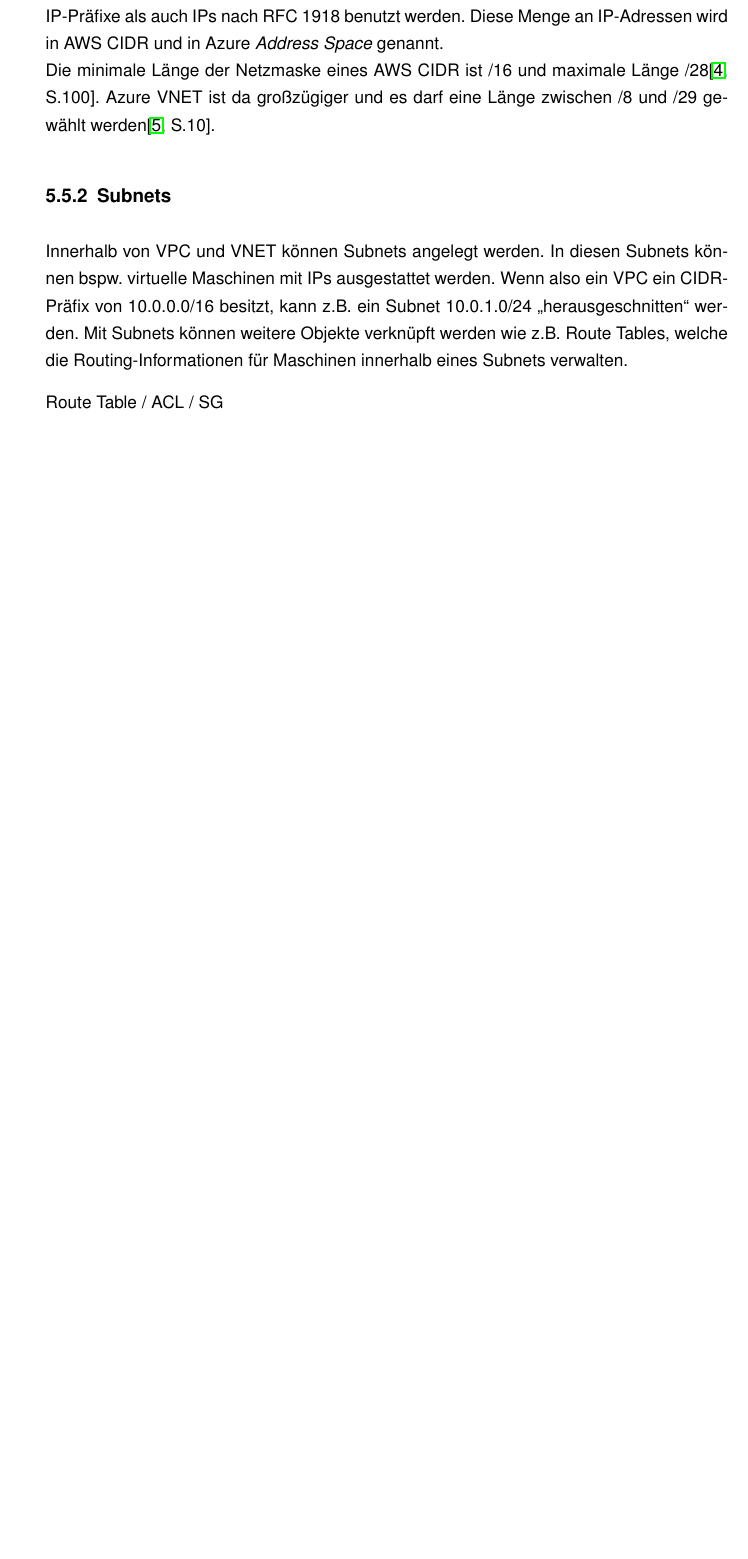
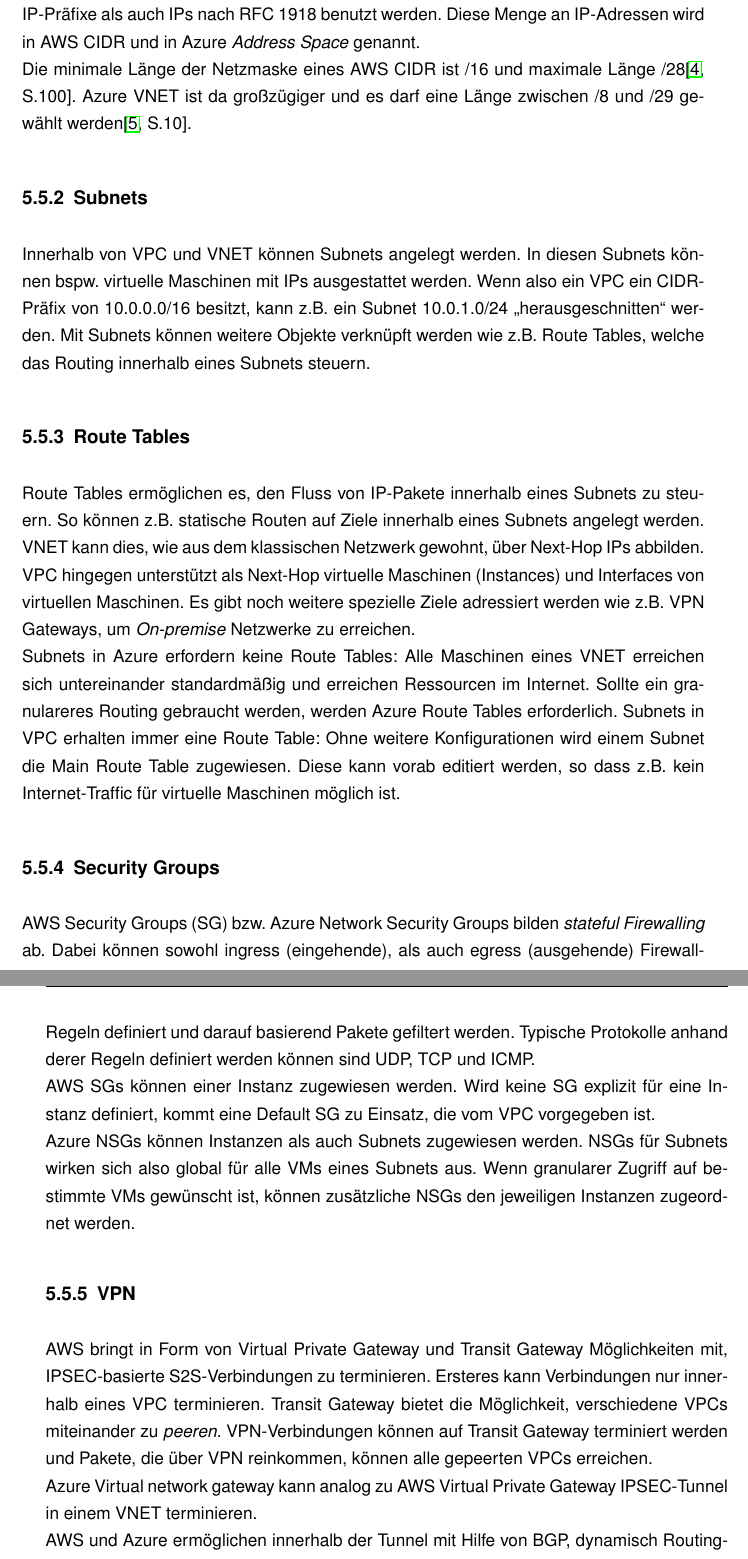
Before and after one commit to justme-justus/Bachelorarbeit_Justus_Mungard, a LaTeX thesis (main.tex, which reads Chapters/02_Technische_Grundlagen/chapter.tex): part of page 80 of 125 before the commit and two parts of pages 82 and 83 of 128 after it, the two joined at a grey line, cut so that both start at the same text, the shorter picture padded with empty space. Compiled offline with pdfLaTeX.

Commit message:
Updates from Overleaf

```diff
--- a/Chapters/02_Technische_Grundlagen/chapter.tex
+++ b/Chapters/02_Technische_Grundlagen/chapter.tex
@@ -268,9 +268,21 @@
 AWS Virtual Private Cloud (VPC) und Azure Virtual Network (VNET) bilden private Netzwerke innerhalb eines Cloud-Mandanten ab. Die hier hinterlegten Präfixe bilden eine Menge an möglichen IP-Adressen innerhalb von VPC und VNET ab. Es können sowohl Public IP-Präfixe als auch IPs nach RFC 1918 benutzt werden. Diese Menge an IP-Adressen wird in AWS {CIDR} und in Azure \textit{Address Space} genannt.\\
 Die minimale Länge der Netzmaske eines AWS CIDR ist /16 und maximale Länge /28\cite[S.100]{awsug2020}. Azure VNET ist da großzügiger und es darf eine Länge zwischen /8 und /29 gewählt werden\cite[S.10]{Toroman2019}.
 \subsection{Subnets}
-Innerhalb von VPC und VNET können Subnets angelegt werden. In diesen Subnets können bspw. virtuelle Maschinen mit IPs ausgestattet werden. Wenn also ein VPC ein CIDR-Präfix von 10.0.0.0/16 besitzt, kann z.B. ein Subnet 10.0.1.0/24 \glqq herausgeschnitten\grqq{} werden. Mit Subnets können weitere Objekte verknüpft werden wie z.B. Route Tables, welche die Routing-Informationen für Maschinen innerhalb eines Subnets verwalten.
+Innerhalb von VPC und VNET können Subnets angelegt werden. In diesen Subnets können bspw. virtuelle Maschinen mit IPs ausgestattet werden. Wenn also ein VPC ein CIDR-Präfix von 10.0.0.0/16 besitzt, kann z.B. ein Subnet 10.0.1.0/24 \glqq herausgeschnitten\grqq{} werden. Mit Subnets können weitere Objekte verknüpft werden wie z.B. Route Tables, welche das Routing innerhalb eines Subnets steuern.
 
+\subsection{Route Tables}
+Route Tables ermöglichen es, den Fluss von IP-Pakete innerhalb eines Subnets zu steuern. So können z.B. statische Routen auf Ziele innerhalb eines Subnets angelegt werden. VNET kann dies, wie aus dem klassischen Netzwerk gewohnt, über Next-Hop IPs abbilden. VPC hingegen unterstützt als Next-Hop virtuelle Maschinen (Instances) und Interfaces von virtuellen Maschinen. Es gibt noch weitere spezielle Ziele adressiert werden wie z.B. VPN Gateways, um \textit{On-premise} Netzwerke zu erreichen.\\
+Subnets in Azure erfordern keine Route Tables: Alle Maschinen eines VNET erreichen sich untereinander standardmäßig und erreichen Ressourcen im Internet. Sollte ein granulareres Routing gebraucht werden, werden Azure Route Tables erforderlich. Subnets in VPC erhalten immer eine Route Table: Ohne weitere Konfigurationen wird einem Subnet die Main Route Table zugewiesen. Diese kann vorab editiert werden, so dass z.B. kein Internet-Traffic für virtuelle Maschinen möglich ist.
 
+\subsection{Security Groups}
+%https://citeseerx.ist.psu.edu/viewdoc/download?doi=10.1.1.146.5044&rep=rep1&type=pdf
+AWS Security Groups (SG) bzw. Azure Network Security Groups bilden \textit{stateful Firewalling} ab. Dabei können sowohl ingress (eingehende), als auch egress (ausgehende) Firewall-Regeln definiert und darauf basierend Pakete gefiltert werden. Typische Protokolle anhand derer Regeln definiert werden können sind UDP, TCP und ICMP.\\
+AWS SGs können einer Instanz zugewiesen werden. Wird keine SG explizit für eine Instanz definiert, kommt eine Default SG zu Einsatz, die vom VPC vorgegeben ist.\\
+Azure NSGs können Instanzen als auch Subnets zugewiesen werden. NSGs für Subnets wirken sich also global für alle VMs eines Subnets aus. Wenn granularer Zugriff auf bestimmte VMs gewünscht ist, können zusätzliche NSGs den jeweiligen Instanzen zugeordnet werden.
 
-Route Table / ACL / SG
+\subsection{VPN}
+AWS bringt in Form von Virtual Private Gateway und Transit Gateway Möglichkeiten mit, IPSEC-basierte S2S-Verbindungen zu terminieren. Ersteres kann Verbindungen nur innerhalb eines VPC terminieren. Transit Gateway bietet die Möglichkeit, verschiedene VPCs miteinander zu \textit{peeren}. VPN-Verbindungen können auf Transit Gateway terminiert werden und Pakete, die über VPN reinkommen, können alle gepeerten VPCs erreichen.\\
+Azure Virtual network gateway kann analog zu AWS Virtual Private Gateway IPSEC-Tunnel in einem VNET terminieren.\\
+AWS und Azure ermöglichen innerhalb der Tunnel mit Hilfe von BGP, dynamisch Routing-Informationen miteinander auszutauschen.
+
 %die Infrastruktur gehört _mir_, egal wo gehostet
```
Also changed, not shown: biblatex.bib (+1 -0 lines).
